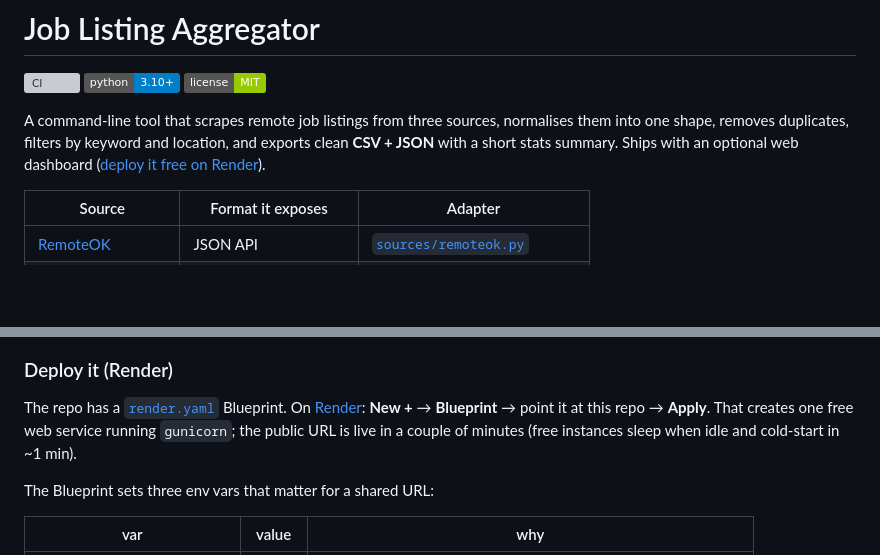
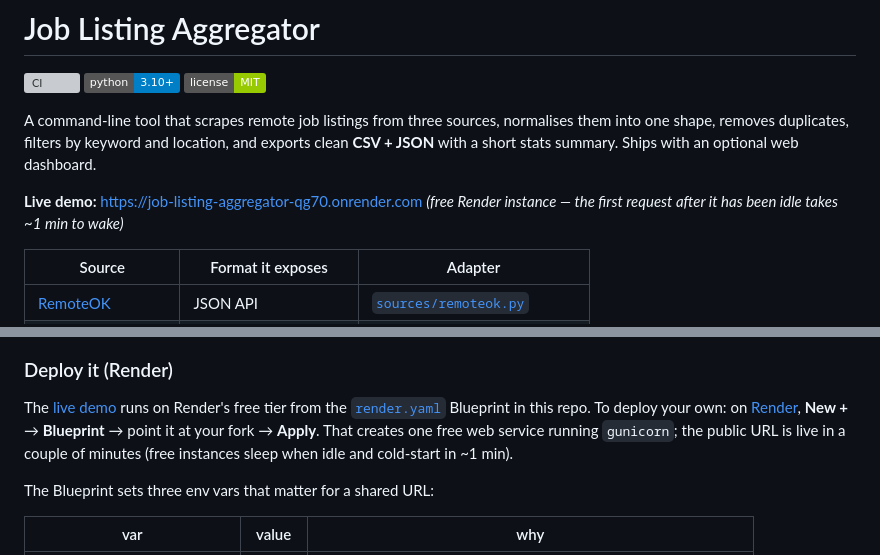
Before and after one commit to NavenduChaturvedi/Job-listing-aggregator, a Markdown page: README.md, 2 parts joined by grey strips. GitHub-like rendering; badges without logos; blank space fills up the shorter version; grey boxes are pictures that could not be loaded.

Commit message:
Add live demo link (Render)
Deployed at https://job-listing-aggregator-qg70.onrender.com

Co-Authored-By: Claude Sonnet 5 <noreply@anthropic.com>

```diff
--- a/README.md
+++ b/README.md
@@ -7,9 +7,10 @@
 A command-line tool that scrapes remote job listings from three sources,
 normalises them into one shape, removes duplicates, filters by keyword and
 location, and exports clean **CSV + JSON** with a short stats summary. Ships
-with an optional web dashboard ([deploy it free on Render](#deploy-it-render)).
+with an optional web dashboard.
 
-<!-- Live demo: add the Render URL here once deployed -->
+**Live demo:** https://job-listing-aggregator-qg70.onrender.com
+*(free Render instance — the first request after it has been idle takes ~1 min to wake)*
 
 
 
@@ -168,10 +169,12 @@ python -m webapp          # http://127.0.0.1:5001
 
 ### Deploy it (Render)
 
-The repo has a [`render.yaml`](render.yaml) Blueprint. On [Render](https://render.com):
-**New +** → **Blueprint** → point it at this repo → **Apply**. That creates one
-free web service running `gunicorn`; the public URL is live in a couple of
-minutes (free instances sleep when idle and cold-start in ~1 min).
+The [live demo](https://job-listing-aggregator-qg70.onrender.com) runs on
+Render's free tier from the [`render.yaml`](render.yaml) Blueprint in this repo.
+To deploy your own: on [Render](https://render.com), **New +** → **Blueprint** →
+point it at your fork → **Apply**. That creates one free web service running
+`gunicorn`; the public URL is live in a couple of minutes (free instances sleep
+when idle and cold-start in ~1 min).
 
 The Blueprint sets three env vars that matter for a shared URL:
 
```
